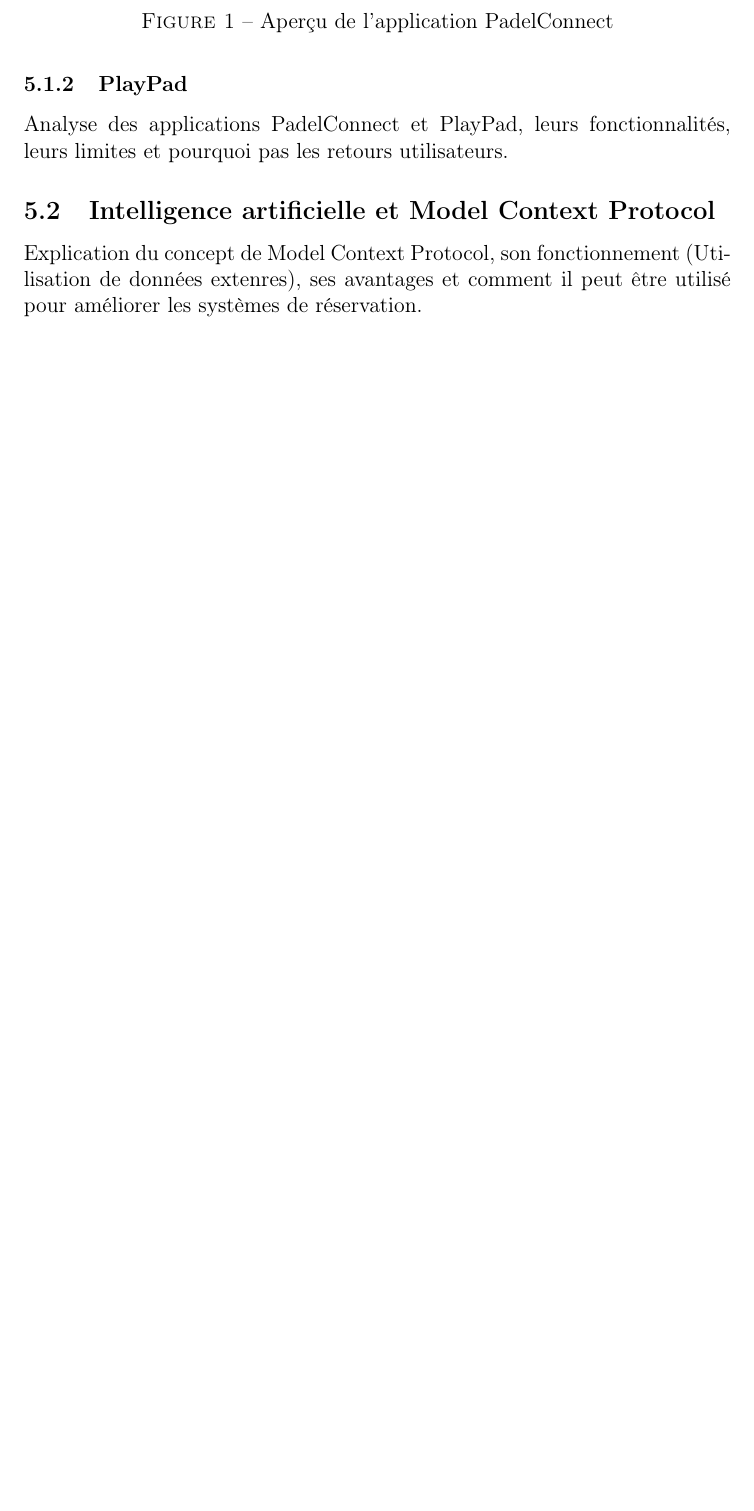
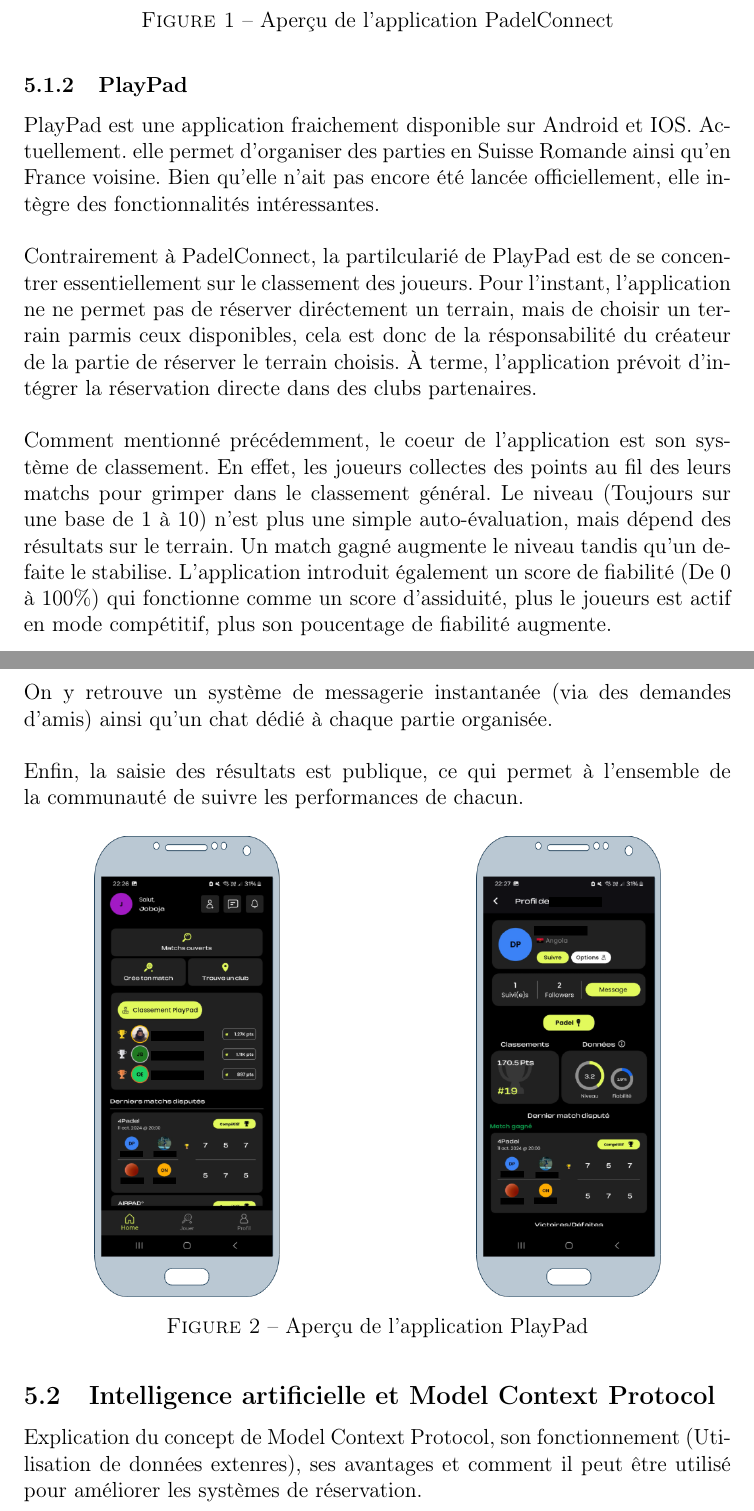
Before and after one commit to jonathanboreljaquet/bj-travail-bachelor-2026, a LaTeX document (documentation-latex/main.tex): part of page 16 of 20 before the commit and two parts of pages 16 and 17 of 21 after it, the two joined at a grey line, cut so that both start at the same text, the shorter picture padded with empty space. Compiled offline with pdfLaTeX.

Commit message:
[Documentation, État de l'art] Création de la solution de réservation actuelle "PlayPad"

```diff
--- a/documentation-latex/main.tex
+++ b/documentation-latex/main.tex
@@ -288,7 +288,21 @@
     \label{fig:padel_connect_app}
 \end{figure}
 \subsubsection{PlayPad}
-Analyse des applications PadelConnect et PlayPad, leurs fonctionnalités, leurs limites et pourquoi pas les retours utilisateurs.
+PlayPad est une application fraichement disponible sur Android et IOS. Actuellement. elle permet d'organiser des parties en Suisse Romande ainsi qu'en France voisine. Bien qu'elle n'ait pas encore été lancée officiellement, elle intègre des fonctionnalités intéressantes.
+\newline\newline
+Contrairement à PadelConnect, la partilcularié de PlayPad est de se concentrer essentiellement sur le classement des joueurs. Pour l'instant, l'application ne ne permet pas de réserver diréctement un terrain, mais de choisir un terrain parmis ceux disponibles, cela est donc de la résponsabilité du créateur de la partie de réserver le terrain choisis. À terme, l'application prévoit d'intégrer la réservation directe dans des clubs partenaires.
+\newline\newline
+Comment mentionné précédemment, le coeur de l'application est son système de classement. En effet, les joueurs collectes des points au fil des leurs matchs pour grimper dans le classement général. Le niveau (Toujours sur une base de 1 à 10) n'est plus une simple auto-évaluation, mais dépend des résultats sur le terrain. Un match gagné augmente le niveau tandis qu'un defaite le stabilise. L'application introduit également un score de fiabilité (De 0 à 100\%) qui fonctionne comme un score d'assiduité, plus le joueurs est actif en mode compétitif, plus son poucentage de fiabilité augmente.
+\newline\newline
+On y retrouve un système de messagerie instantanée (via des demandes d'amis) ainsi qu'un chat dédié à chaque partie organisée.
+\newline\newline
+Enfin, la saisie des résultats est publique, ce qui permet à l'ensemble de la communauté de suivre les performances de chacun.
+\begin{figure}[H]
+    \centering
+    \includegraphics[width=0.8\textwidth]{img/play_pad_app.drawio.png}
+    \caption{Aperçu de l'application PlayPad}
+    \label{fig:play_pad_app}
+\end{figure}
 \subsection{Intelligence artificielle et Model Context Protocol}
 Explication du concept de Model Context Protocol, son fonctionnement (Utilisation de données extenres), ses avantages et comment il peut être utilisé pour améliorer les systèmes de réservation.
 \section{Analyse des besoins et choix technologiques}
```
Also changed, not shown: documentation-latex/img/padel_connect_app.drawio.png, documentation-latex/img/play_pad_app.drawio.png (added), documentation-latex/main.tex (16 more changed lines).
